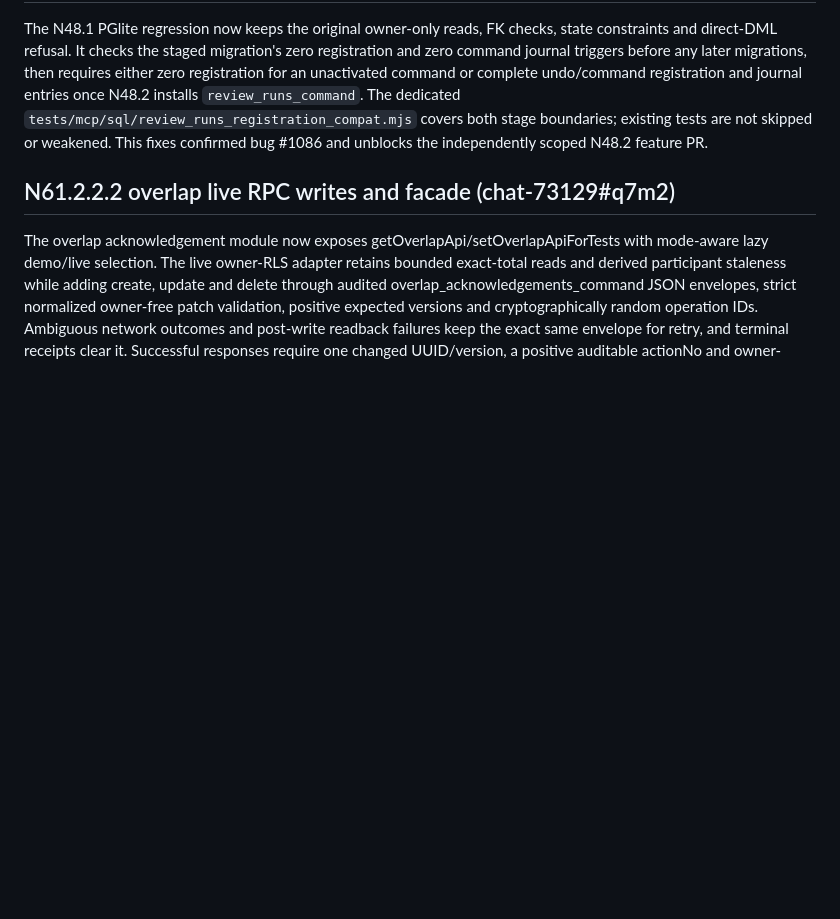
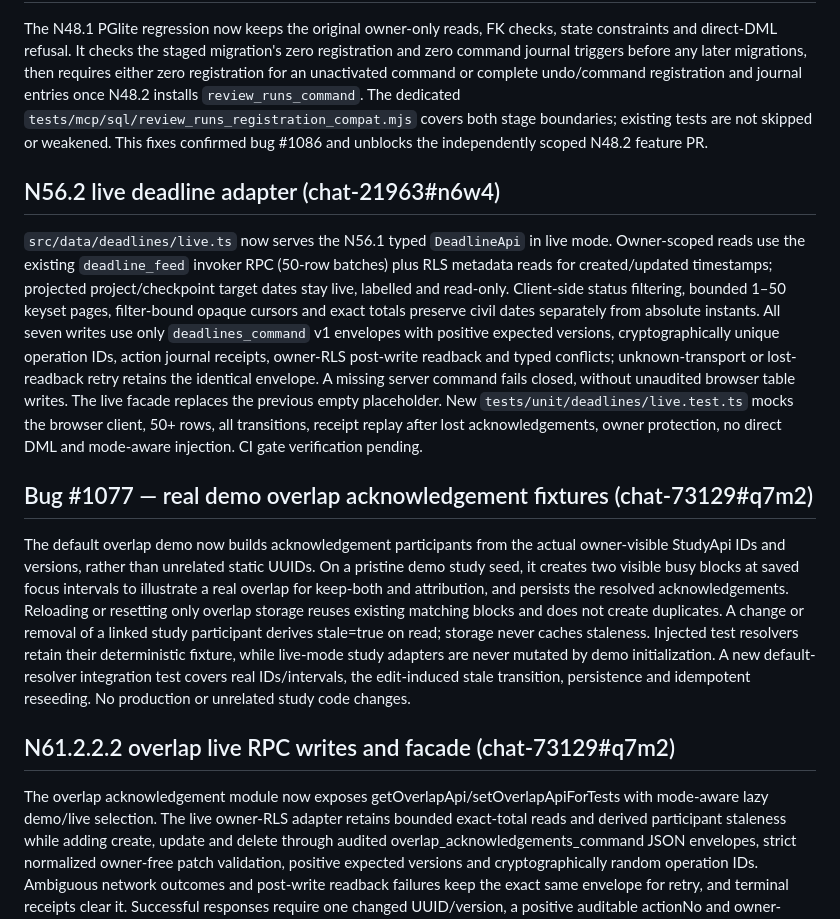
Before and after one commit to Mymayankyadav/lemma, a Markdown page: CURRENT.md, the part around the change. Rendered like a GitHub page; blank space fills up the shorter version.

Commit message:
fix: reconcile concurrent backlog and current state without readding N56.2

```diff
--- a/CURRENT.md
+++ b/CURRENT.md
@@ -530,6 +530,14 @@ The full-migration `tests/mcp/sql/practice_topics.mjs` now verifies the original
 
 The N48.1 PGlite regression now keeps the original owner-only reads, FK checks, state constraints and direct-DML refusal. It checks the staged migration's zero registration and zero command journal triggers before any later migrations, then requires either zero registration for an unactivated command or complete undo/command registration and journal entries once N48.2 installs `review_runs_command`. The dedicated `tests/mcp/sql/review_runs_registration_compat.mjs` covers both stage boundaries; existing tests are not skipped or weakened. This fixes confirmed bug #1086 and unblocks the independently scoped N48.2 feature PR.
 
+## N56.2 live deadline adapter (chat-21963#n6w4)
+
+`src/data/deadlines/live.ts` now serves the N56.1 typed `DeadlineApi` in live mode. Owner-scoped reads use the existing `deadline_feed` invoker RPC (50-row batches) plus RLS metadata reads for created/updated timestamps; projected project/checkpoint target dates stay live, labelled and read-only. Client-side status filtering, bounded 1–50 keyset pages, filter-bound opaque cursors and exact totals preserve civil dates separately from absolute instants. All seven writes use only `deadlines_command` v1 envelopes with positive expected versions, cryptographically unique operation IDs, action journal receipts, owner-RLS post-write readback and typed conflicts; unknown-transport or lost-readback retry retains the identical envelope. A missing server command fails closed, without unaudited browser table writes. The live facade replaces the previous empty placeholder. New `tests/unit/deadlines/live.test.ts` mocks the browser client, 50+ rows, all transitions, receipt replay after lost acknowledgements, owner protection, no direct DML and mode-aware injection. CI gate verification pending.
+
+## Bug #1077 — real demo overlap acknowledgement fixtures (chat-73129#q7m2)
+
+The default overlap demo now builds acknowledgement participants from the actual owner-visible StudyApi IDs and versions, rather than unrelated static UUIDs. On a pristine demo study seed, it creates two visible busy blocks at saved focus intervals to illustrate a real overlap for keep-both and attribution, and persists the resolved acknowledgements. Reloading or resetting only overlap storage reuses existing matching blocks and does not create duplicates. A change or removal of a linked study participant derives stale=true on read; storage never caches staleness. Injected test resolvers retain their deterministic fixture, while live-mode study adapters are never mutated by demo initialization. A new default-resolver integration test covers real IDs/intervals, the edit-induced stale transition, persistence and idempotent reseeding. No production or unrelated study code changes.
+
 ## N61.2.2.2 overlap live RPC writes and facade (chat-73129#q7m2)
 
 The overlap acknowledgement module now exposes getOverlapApi/setOverlapApiForTests with mode-aware lazy demo/live selection. The live owner-RLS adapter retains bounded exact-total reads and derived participant staleness while adding create, update and delete through audited overlap_acknowledgements_command JSON envelopes, strict normalized owner-free patch validation, positive expected versions and cryptographically random operation IDs. Ambiguous network outcomes and post-write readback failures keep the exact same envelope for retry, and terminal receipts clear it. Successful responses require one changed UUID/version, a positive auditable actionNo and owner-visible post-write version/source confirmation; deletes verify absence. Typed conflicts carry currentVersion and reason. Browser DML, owner spoofing, invented receipt success and missing N47.2.3 RPC functions fail closed. Prior read-only tests remain intact; new tests cover lifecycle receipts, retries, conflicts, unknown SQL, validation and facade mode switching. Server deployment is not claimed.
```
Also changed, not shown: NEXT.md (+0 -7 lines).
